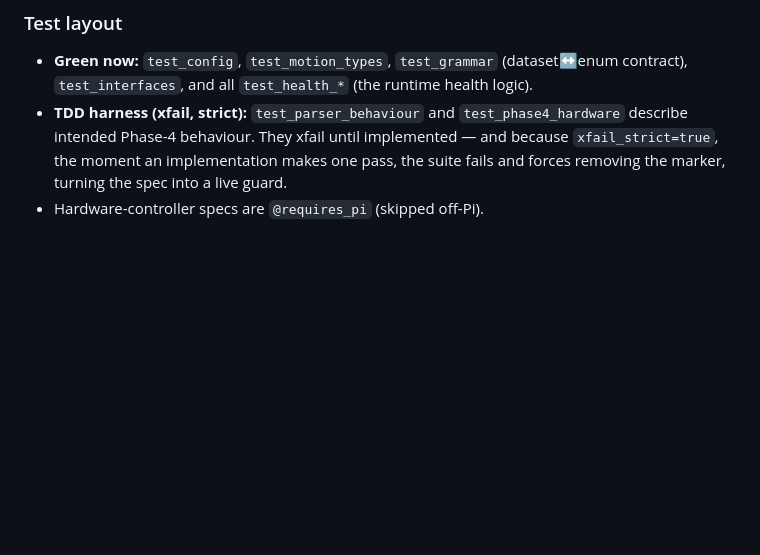
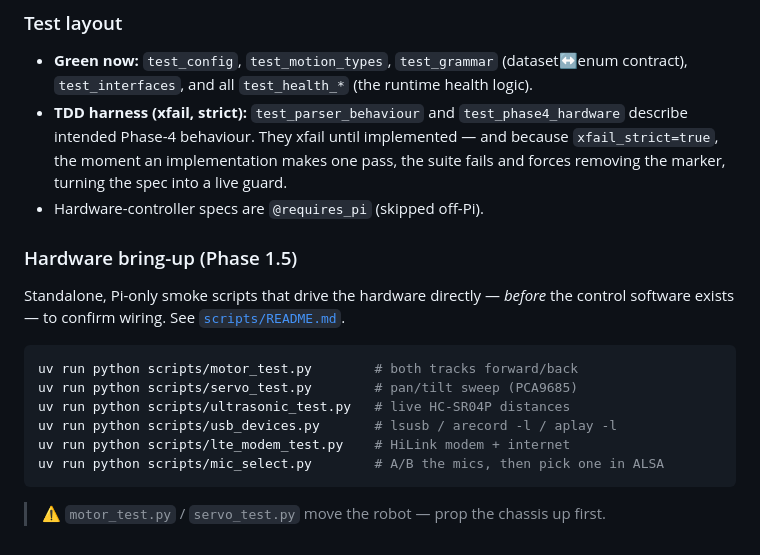
Before and after one commit to pits2022/free-droid, a Markdown page: robot/README.md, the part around the change. Rendered like a GitHub page; blank space fills up the shorter version.

````diff
--- a/robot/README.md
+++ b/robot/README.md
@@ -60,3 +60,19 @@ uv run ruff check .
   `xfail_strict=true`, the moment an implementation makes one pass, the suite fails
   and forces removing the marker, turning the spec into a live guard.
 - Hardware-controller specs are `@requires_pi` (skipped off-Pi).
+
+### Hardware bring-up (Phase 1.5)
+
+Standalone, Pi-only smoke scripts that drive the hardware directly — *before* the
+control software exists — to confirm wiring. See [`scripts/README.md`](scripts/README.md).
+
+```bash
+uv run python scripts/motor_test.py        # both tracks forward/back
+uv run python scripts/servo_test.py        # pan/tilt sweep (PCA9685)
+uv run python scripts/ultrasonic_test.py   # live HC-SR04P distances
+uv run python scripts/usb_devices.py       # lsusb / arecord -l / aplay -l
+uv run python scripts/lte_modem_test.py    # HiLink modem + internet
+uv run python scripts/mic_select.py        # A/B the mics, then pick one in ALSA
+```
+
+> ⚠️ `motor_test.py` / `servo_test.py` move the robot — prop the chassis up first.
````
Also changed, not shown: README.md (+11 -0 lines).
